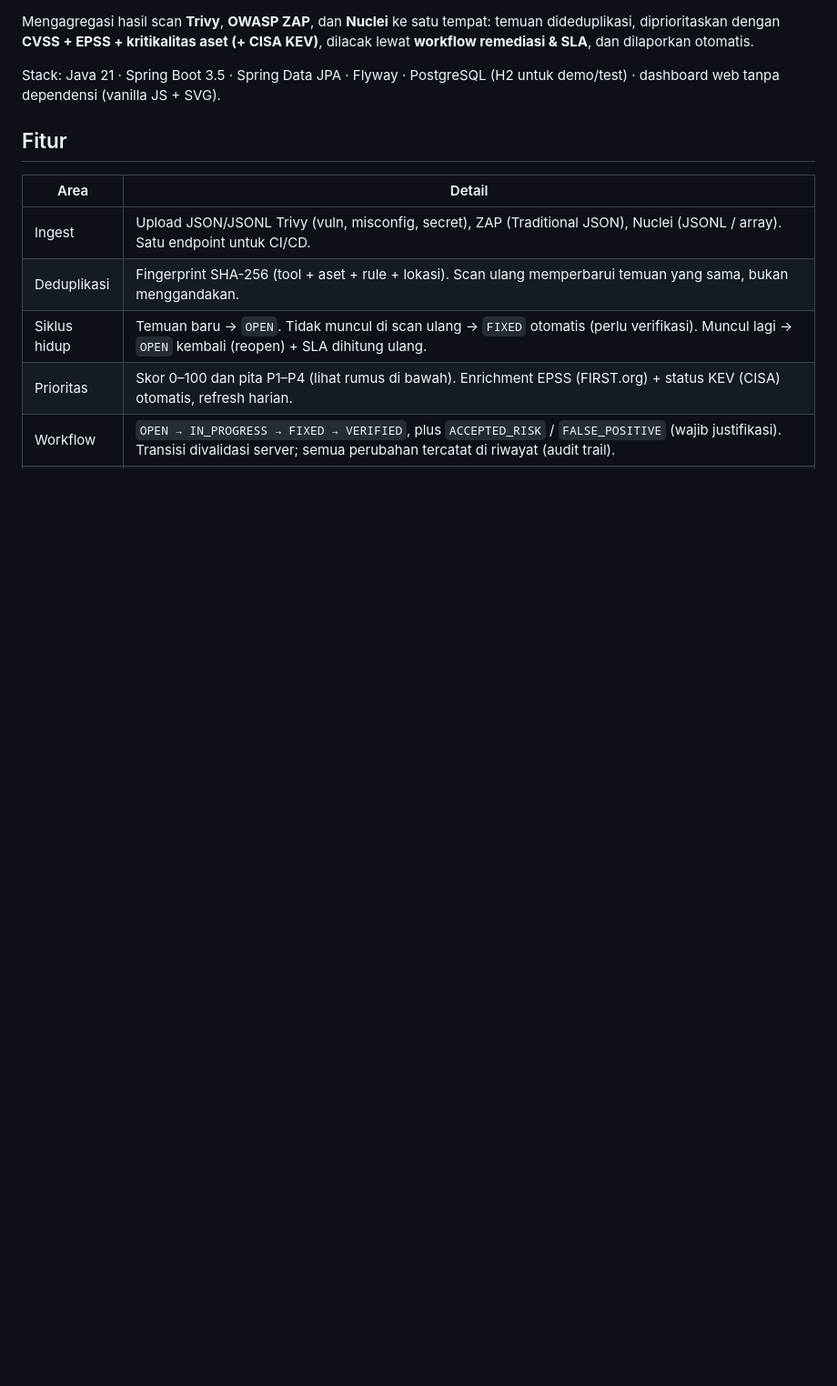
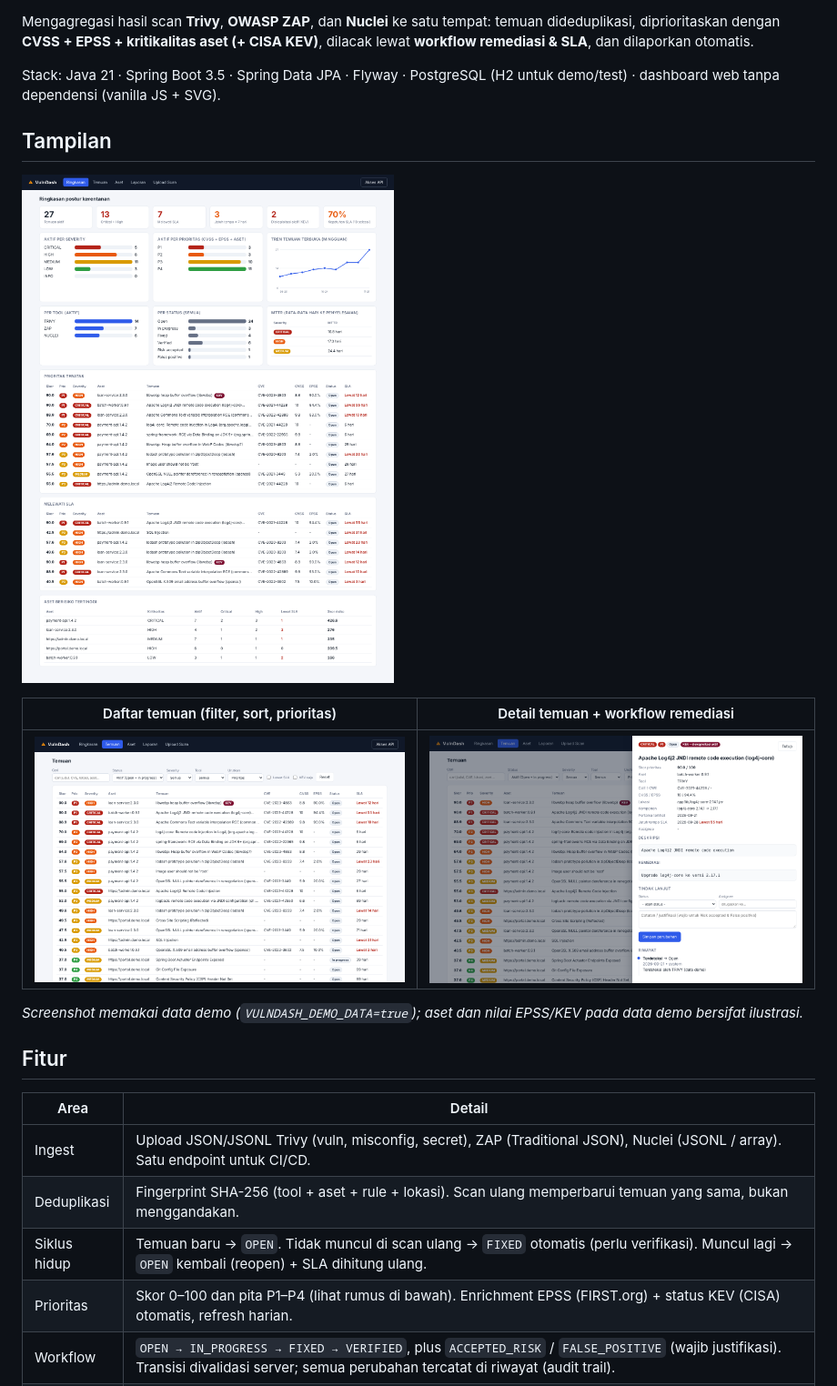
Before and after one commit to ariantoekaputra99/vuln-dashboard, a Markdown page: README.md, the part around one of its changes. Shown at 91% size. GitHub-like rendering; pictures changed too: docs/dashboard-overview.png (added), docs/finding-detail.png (added), docs/findings.png (added); blank space fills up the shorter version.

Commit message:
docs: tambah screenshot dan badge CI

```diff
--- a/README.md
+++ b/README.md
@@ -4,6 +6,16 @@ Mengagregasi hasil scan **Trivy**, **OWASP ZAP**, dan **Nuclei** ke satu tempat:
 dengan **CVSS + EPSS + kritikalitas aset (+ CISA KEV)**, dilacak lewat **workflow remediasi & SLA**, dan dilaporkan otomatis.
 
 Stack: Java 21 · Spring Boot 3.5 · Spring Data JPA · Flyway · PostgreSQL (H2 untuk demo/test) · dashboard web tanpa dependensi (vanilla JS + SVG).
+
+## Tampilan
+
+![Ringkasan dashboard](docs/dashboard-overview.png)
+
+| Daftar temuan (filter, sort, prioritas) | Detail temuan + workflow remediasi |
+|---|---|
+| ![Temuan](docs/findings.png) | ![Detail temuan](docs/finding-detail.png) |
+
+_Screenshot memakai data demo (`VULNDASH_DEMO_DATA=true`); aset dan nilai EPSS/KEV pada data demo bersifat ilustrasi._
 
 ## Fitur
 
```
Also changed, not shown: other parts of README.md (+2 -0 lines).
